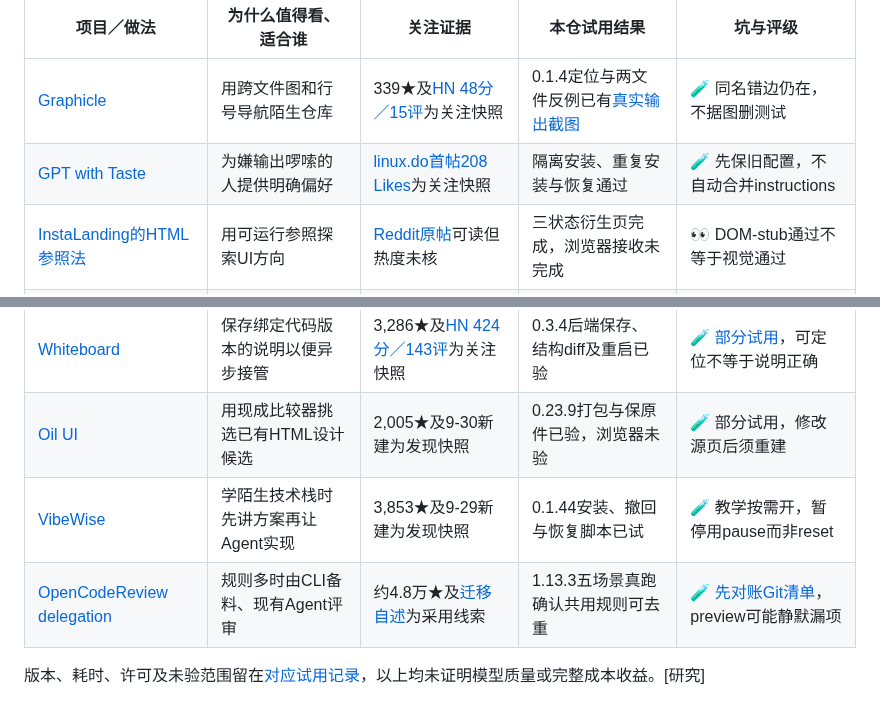
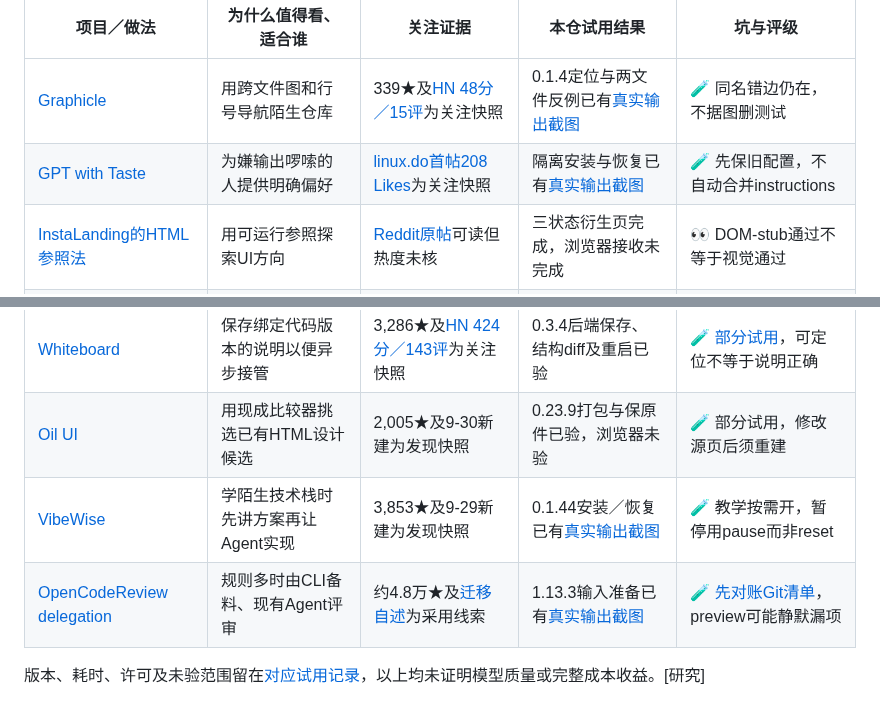
Before and after one commit to dbvv1/a1dbv, a Markdown page: docs/13-frontier-radar.md, 2 parts joined by grey strips. Rendered like a GitHub page.

```diff
--- a/docs/13-frontier-radar.md
+++ b/docs/13-frontier-radar.md
@@ -54,13 +54,13 @@
 | 项目／做法 | 为什么值得看、适合谁 | 关注证据 | 本仓试用结果 | 坑与评级 |
 |---|---|---|---|---|
 | [Graphicle](https://github.com/graphicle-ai/graphicle) | 用跨文件图和行号导航陌生仓库 | 339★及[HN 48分／15评](https://news.ycombinator.com/item?id=50088713)为关注快照 | 0.1.4定位与两文件反例已有[真实输出截图](research/2026-10-22-frontier-trials.md#graphicle导航有用影响图需要核对) | 🧪 同名错边仍在，不据图删测试 |
-| [GPT with Taste](https://github.com/NB-Corp/gpt-with-taste) | 为嫌输出啰嗦的人提供明确偏好 | [linux.do首帖208 Likes](https://linux.do/t/topic/3016674)为关注快照 | 隔离安装、重复安装与恢复通过 | 🧪 先保旧配置，不自动合并instructions |
+| [GPT with Taste](https://github.com/NB-Corp/gpt-with-taste) | 为嫌输出啰嗦的人提供明确偏好 | [linux.do首帖208 Likes](https://linux.do/t/topic/3016674)为关注快照 | 隔离安装与恢复已有[真实输出截图](research/2026-10-22-frontier-trials.md#gpt-with-taste安装保文件不代表保有效指令) | 🧪 先保旧配置，不自动合并instructions |
 | [InstaLanding的HTML参照法](https://github.com/RayVelez27/instalanding.ai) | 用可运行参照探索UI方向 | [Reddit原帖](https://www.reddit.com/r/ClaudeAI/comments/1x22sap/i_built_20_free_opensource_html_pages_you_can_use/)可读但热度未核 | 三状态衍生页完成，浏览器接收未完成 | 👀 DOM-stub通过不等于视觉通过 |
 | [Coucou](https://github.com/Louis-CFM/coucou) | 为多会话用户集中提示完成与待决定状态 | 6,163★及9-27新建为发现快照 | 包已核hash，但桌面应用未启动 | 👀 通知未试用，接入会涉及hooks配置 |
 | [Whiteboard](https://github.com/devdotfast/whiteboard) | 保存绑定代码版本的说明以便异步接管 | 3,286★及[HN 424分／143评](https://news.ycombinator.com/item?id=49833867)为关注快照 | 0.3.4后端保存、结构diff及重启已验 | 🧪 [部分试用](research/2026-10-22-frontier-trials.md#whiteboard-headless-trial)，可定位不等于说明正确 |
 | [Oil UI](https://github.com/oil-oil/oil-ui) | 用现成比较器挑选已有HTML设计候选 | 2,005★及9-30新建为发现快照 | 0.23.9打包与保原件已验，浏览器未验 | 🧪 部分试用，修改源页后须重建 |
-| [VibeWise](https://github.com/nykooi1/vibe-wise) | 学陌生技术栈时先讲方案再让Agent实现 | 3,853★及9-29新建为发现快照 | 0.1.44安装、撤回与恢复脚本已试 | 🧪 教学按需开，暂停用pause而非reset |
-| [OpenCodeReview delegation](https://github.com/alibaba/open-code-review) | 规则多时由CLI备料、现有Agent评审 | 约4.8万★及[迁移自述](https://github.com/alibaba/open-code-review/issues/1020#issuecomment-6163982899)为采用线索 | 1.13.3五场景真跑确认共用规则可去重 | 🧪 [先对账Git清单](research/2026-10-22-frontier-trials.md#ocr-delegation-trial)，preview可能静默漏项 |
+| [VibeWise](https://github.com/nykooi1/vibe-wise) | 学陌生技术栈时先讲方案再让Agent实现 | 3,853★及9-29新建为发现快照 | 0.1.44安装／恢复已有[真实输出截图](research/2026-10-22-frontier-trials.md#vibewise学习项目按需开reset不是关闭) | 🧪 教学按需开，暂停用pause而非reset |
+| [OpenCodeReview delegation](https://github.com/alibaba/open-code-review) | 规则多时由CLI备料、现有Agent评审 | 约4.8万★及[迁移自述](https://github.com/alibaba/open-code-review/issues/1020#issuecomment-6163982899)为采用线索 | 1.13.3输入准备已有[真实输出截图](research/2026-10-22-frontier-trials.md#ocr-delegation-trial) | 🧪 [先对账Git清单](research/2026-10-22-frontier-trials.md#ocr-delegation-trial)，preview可能静默漏项 |
 
 版本、耗时、许可及未验范围留在[对应试用记录](research/2026-10-22-frontier-trials.md)，以上均未证明模型质量或完整成本收益。[研究]
 
```
Also changed, not shown: docs/research/2026-10-22-frontier-trials.md (+13 -0 lines), docs/img/2026-10-23-ocr-input-coverage.png (added), docs/img/2026-10-23-taste-trial.png (added), docs/img/2026-10-23-vibewise-trial.png (added).
